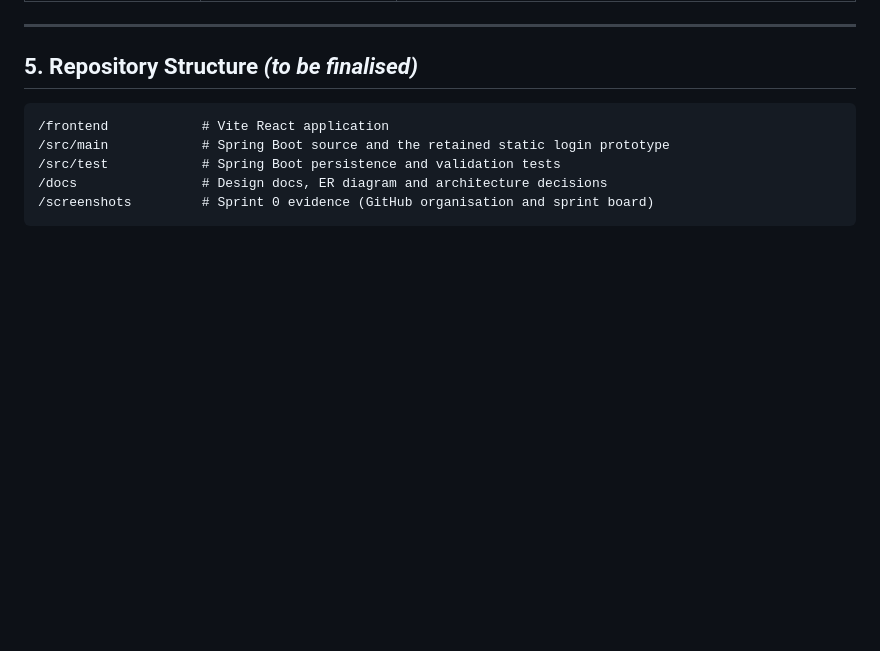
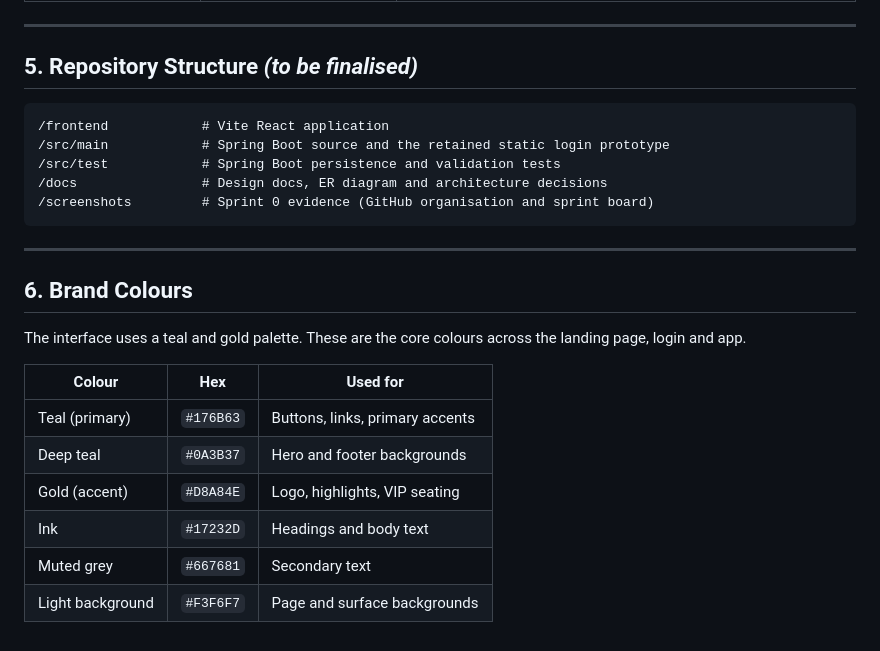
Before and after one commit to samaaaaaad/ooaf-deployment-perch, a Markdown page: README.md, the part around the change. GitHub-like rendering; blank space fills up the shorter version.

Commit message:
docs: add core brand colour palette to the README
Document the six major colours (teal, deep teal, gold, ink, muted grey
and the light background) used across the landing page, login and app.

Co-Authored-By: Claude Opus 4.8 <noreply@anthropic.com>

````diff
--- a/README.md
+++ b/README.md
@@ -141,3 +141,18 @@ npm run dev
 /docs                # Design docs, ER diagram and architecture decisions
 /screenshots         # Sprint 0 evidence (GitHub organisation and sprint board)
 ```
+
+---
+
+## 6. Brand Colours
+
+The interface uses a teal and gold palette. These are the core colours across the landing page, login and app.
+
+| Colour | Hex | Used for |
+|---|---|---|
+| Teal (primary) | `#176B63` | Buttons, links, primary accents |
+| Deep teal | `#0A3B37` | Hero and footer backgrounds |
+| Gold (accent) | `#D8A84E` | Logo, highlights, VIP seating |
+| Ink | `#17232D` | Headings and body text |
+| Muted grey | `#667681` | Secondary text |
+| Light background | `#F3F6F7` | Page and surface backgrounds |
````
